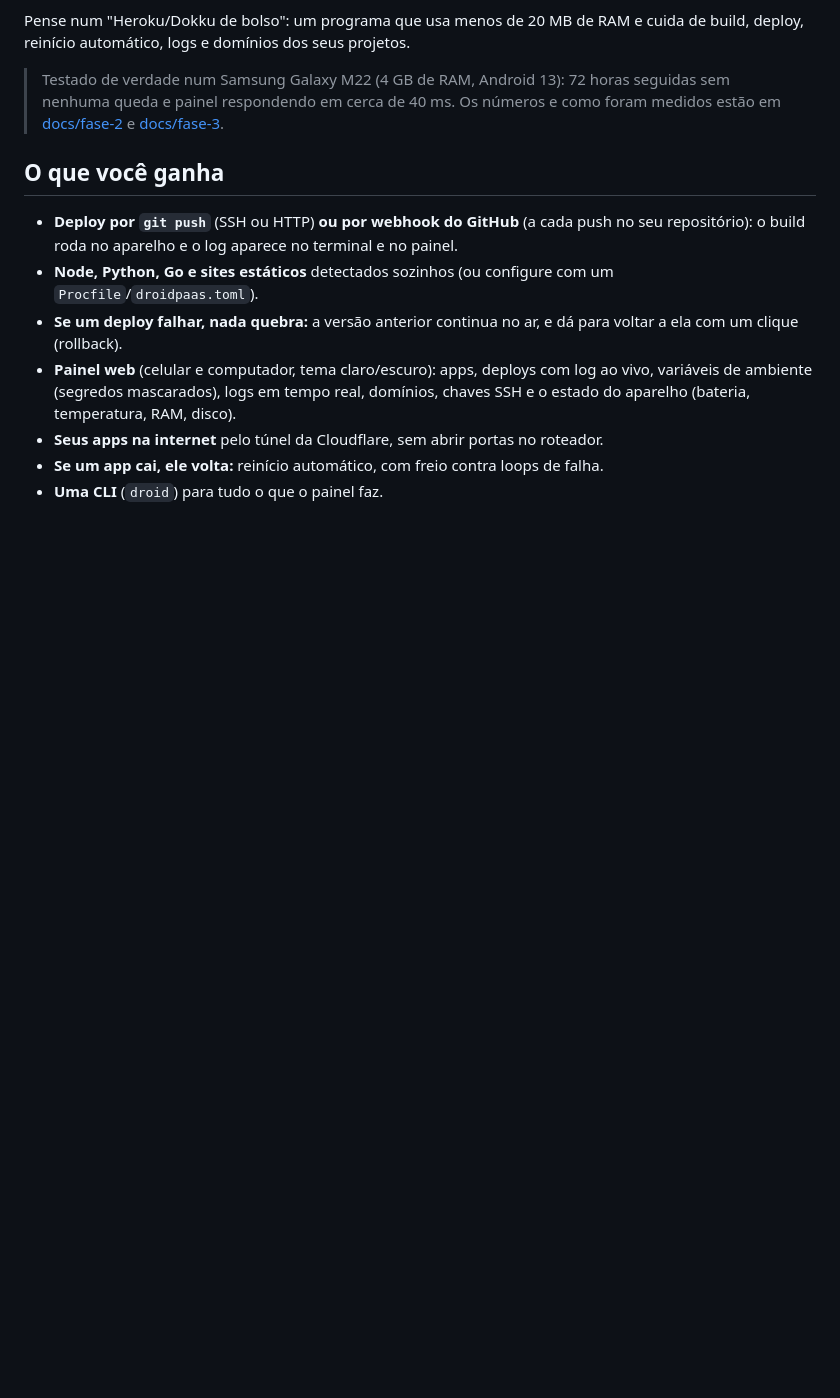
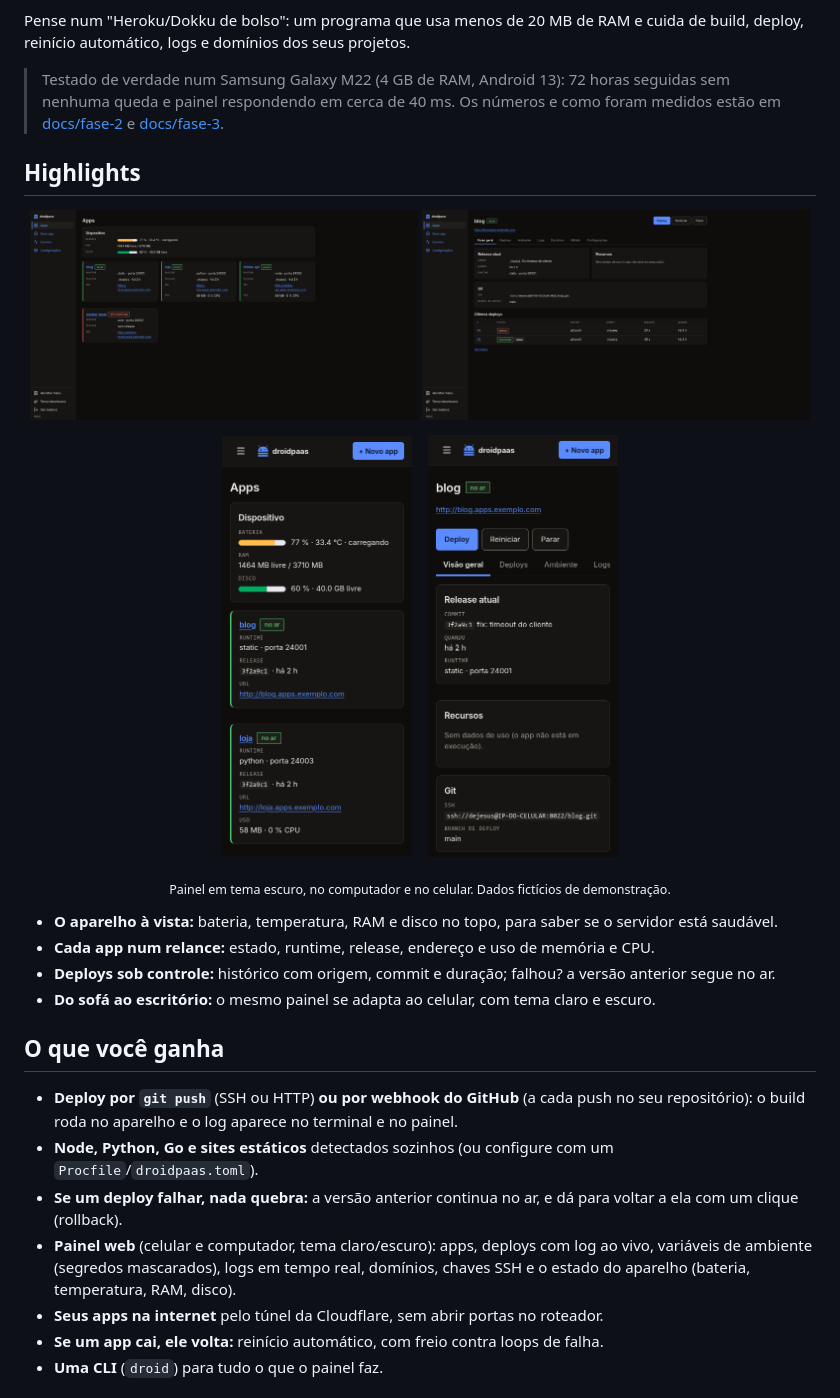
Before and after one commit to fabiodejesusfferreira/droidpaas, a Markdown page: README.md, the part around the change. Rendered like a GitHub page; pictures changed too: docs/img/painel-desktop-app.png (added), docs/img/painel-desktop-dashboard.png (added), docs/img/painel-mobile-app.png (added); blank space fills up the shorter version.

Commit message:
docs: seção Highlights no README com capturas do painel (desktop e celular)

```diff
--- a/README.md
+++ b/README.md
@@ -11,6 +11,26 @@ Você dá `git push` e o app entra no ar, com domínio próprio e um painel web
 Pense num "Heroku/Dokku de bolso": um programa que usa menos de 20 MB de RAM e cuida de build, deploy, reinício automático, logs e domínios dos seus projetos.
 
 > Testado de verdade num Samsung Galaxy M22 (4 GB de RAM, Android 13): 72 horas seguidas sem nenhuma queda e painel respondendo em cerca de 40 ms. Os números e como foram medidos estão em [docs/fase-2](docs/fase-2/README.md) e [docs/fase-3](docs/fase-3/README.md).
+
+## Highlights
+
+<p align="center">
+  <img src="docs/img/painel-desktop-dashboard.png" alt="Painel no computador: estado do aparelho (bateria, RAM, disco) e os apps com o estado de cada um" width="49%">
+  <img src="docs/img/painel-desktop-app.png" alt="Painel no computador: página de um app com a release atual, o endereço do git e os últimos deploys" width="49%">
+</p>
+
+<p align="center">
+  <img src="docs/img/painel-mobile-dashboard.png" alt="Painel no celular: dashboard com o estado do aparelho e os apps" width="24%">
+  &nbsp;&nbsp;
+  <img src="docs/img/painel-mobile-app.png" alt="Painel no celular: página de um app com release atual e botões de deploy, reiniciar e parar" width="24%">
+</p>
+
+<p align="center"><sub>Painel em tema escuro, no computador e no celular. Dados fictícios de demonstração.</sub></p>
+
+- **O aparelho à vista:** bateria, temperatura, RAM e disco no topo, para saber se o servidor está saudável.
+- **Cada app num relance:** estado, runtime, release, endereço e uso de memória e CPU.
+- **Deploys sob controle:** histórico com origem, commit e duração; falhou? a versão anterior segue no ar.
+- **Do sofá ao escritório:** o mesmo painel se adapta ao celular, com tema claro e escuro.
 
 ## O que você ganha
 
```
